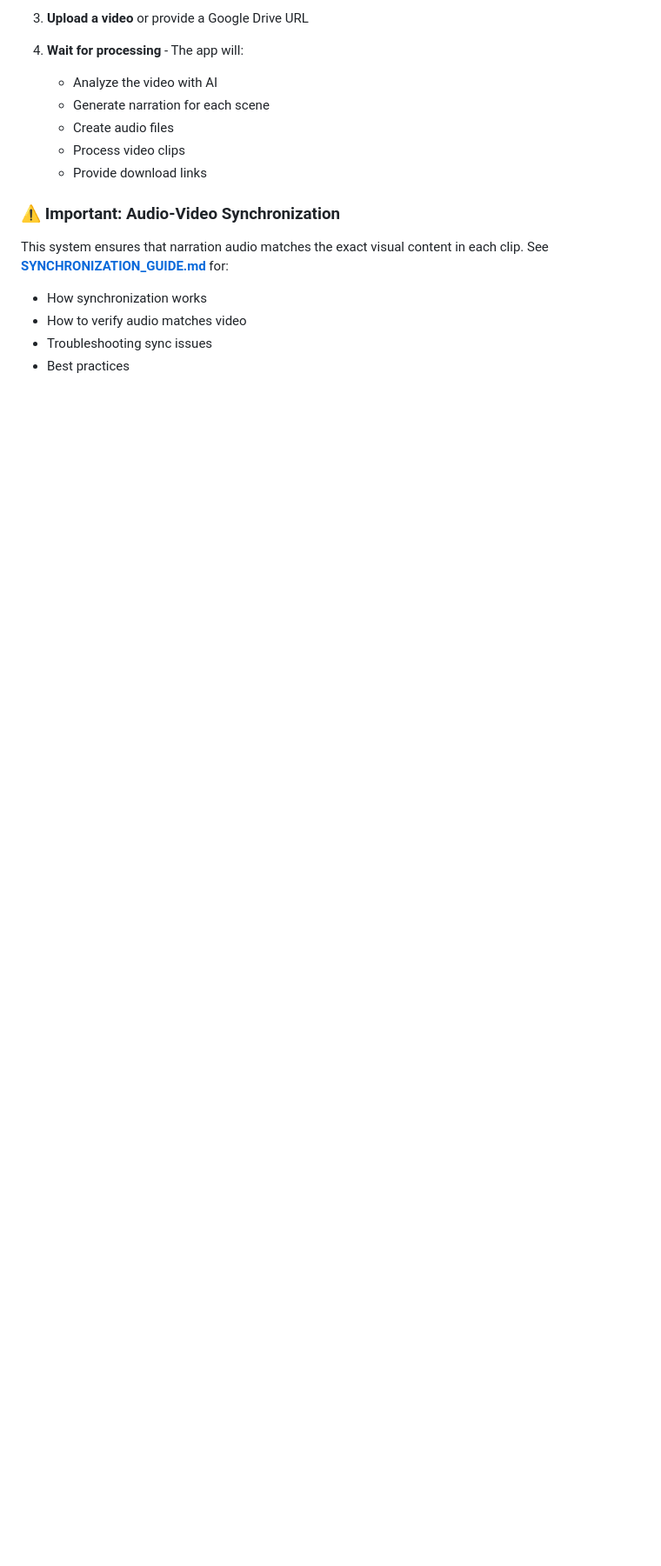
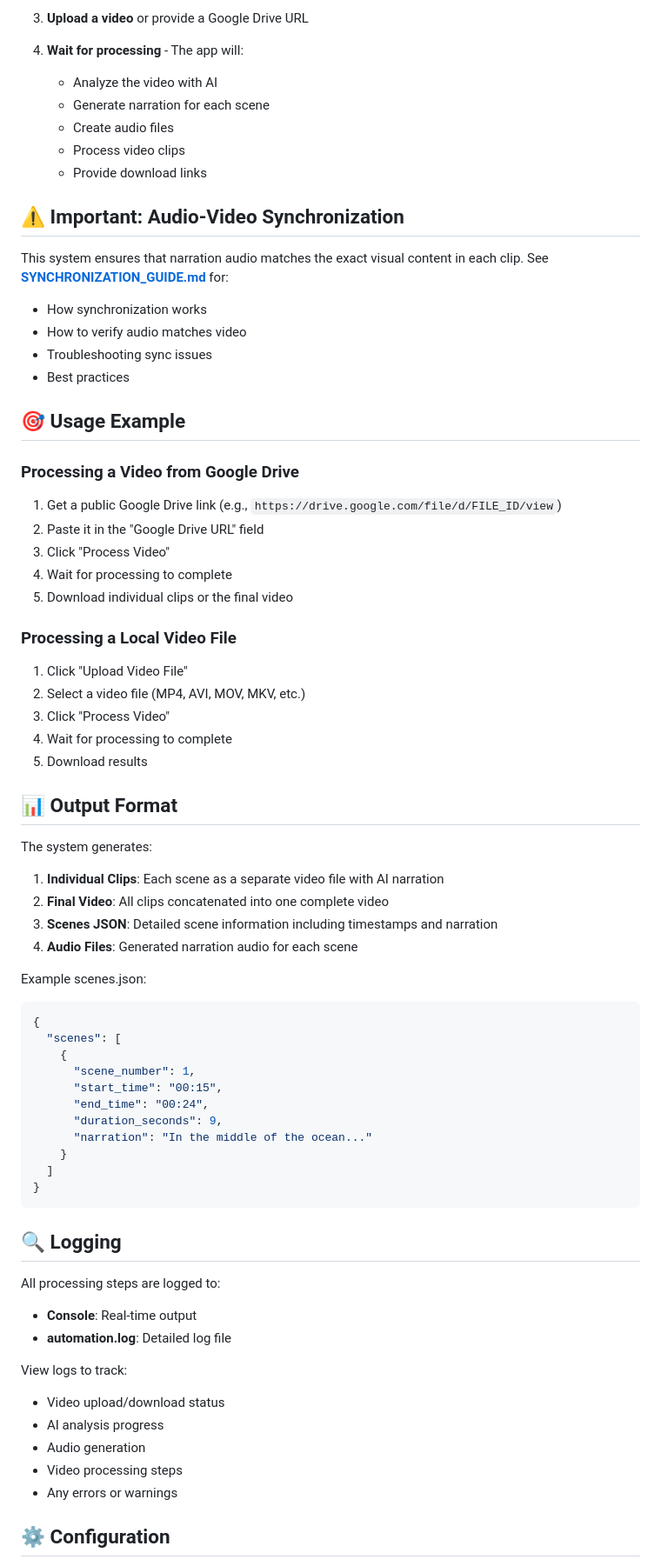
Before and after one commit to Mbella19/YT-Automation-System, a Markdown page: README.md, the part around the change printed below. Shown: that part at 87% size. Drawn GitHub-style; blank space fills up the shorter version.

````diff
--- a/README.md
+++ b/README.md
@@ -99,7 +93,7 @@ http://localhost:5001
    - Process video clips
    - Provide download links
 
-### ⚠️ Important: Audio-Video Synchronization
+## ⚠️ Important: Audio-Video Synchronization
 
 This system ensures that narration audio matches the exact visual content in each clip. See **[SYNCHRONIZATION_GUIDE.md](SYNCHRONIZATION_GUIDE.md)** for:
 - How synchronization works
@@ -107,3 +101,60 @@ This system ensures that narration audio matches the exact visual content in eac
 - Troubleshooting sync issues
 - Best practices
 
+## 🎯 Usage Example
+
+### Processing a Video from Google Drive
+
+1. Get a public Google Drive link (e.g., `https://drive.google.com/file/d/FILE_ID/view`)
+2. Paste it in the "Google Drive URL" field
+3. Click "Process Video"
+4. Wait for processing to complete
+5. Download individual clips or the final video
+
+### Processing a Local Video File
+
+1. Click "Upload Video File"
+2. Select a video file (MP4, AVI, MOV, MKV, etc.)
+3. Click "Process Video"
+4. Wait for processing to complete
+5. Download results
+
+## 📊 Output Format
+
+The system generates:
+
+1. **Individual Clips**: Each scene as a separate video file with AI narration
+2. **Final Video**: All clips concatenated into one complete video
+3. **Scenes JSON**: Detailed scene information including timestamps and narration
+4. **Audio Files**: Generated narration audio for each scene
+
+Example scenes.json:
+```json
+{
+  "scenes": [
+    {
+      "scene_number": 1,
+      "start_time": "00:15",
+      "end_time": "00:24",
+      "duration_seconds": 9,
+      "narration": "In the middle of the ocean..."
+    }
+  ]
+}
+```
+
+## 🔍 Logging
+
+All processing steps are logged to:
+- **Console**: Real-time output
+- **automation.log**: Detailed log file
+
+View logs to track:
+- Video upload/download status
+- AI analysis progress
+- Audio generation
+- Video processing steps
+- Any errors or warnings
+
+## ⚙️ Configuration
+
````
Also changed, not shown: other parts of README.md (+90 -128 lines).
